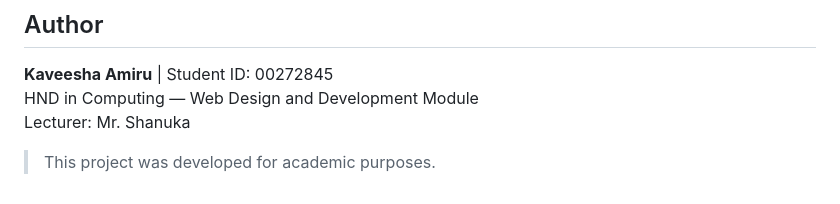
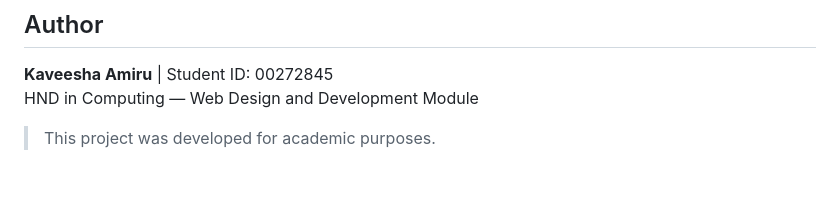
Before and after one commit to Kaveesha405/velvet-vogue-ecom-website, a Markdown page: README.md, the part around the change. Rendered like a GitHub page.

```diff
--- a/README.md
+++ b/README.md
@@ -161,6 +161,5 @@ velvet-vogue-ecom-website/
 
 **Kaveesha Amiru** | Student ID: 00272845
 HND in Computing — Web Design and Development Module
-Lecturer: Mr. Shanuka
 
 > This project was developed for academic purposes.
```
